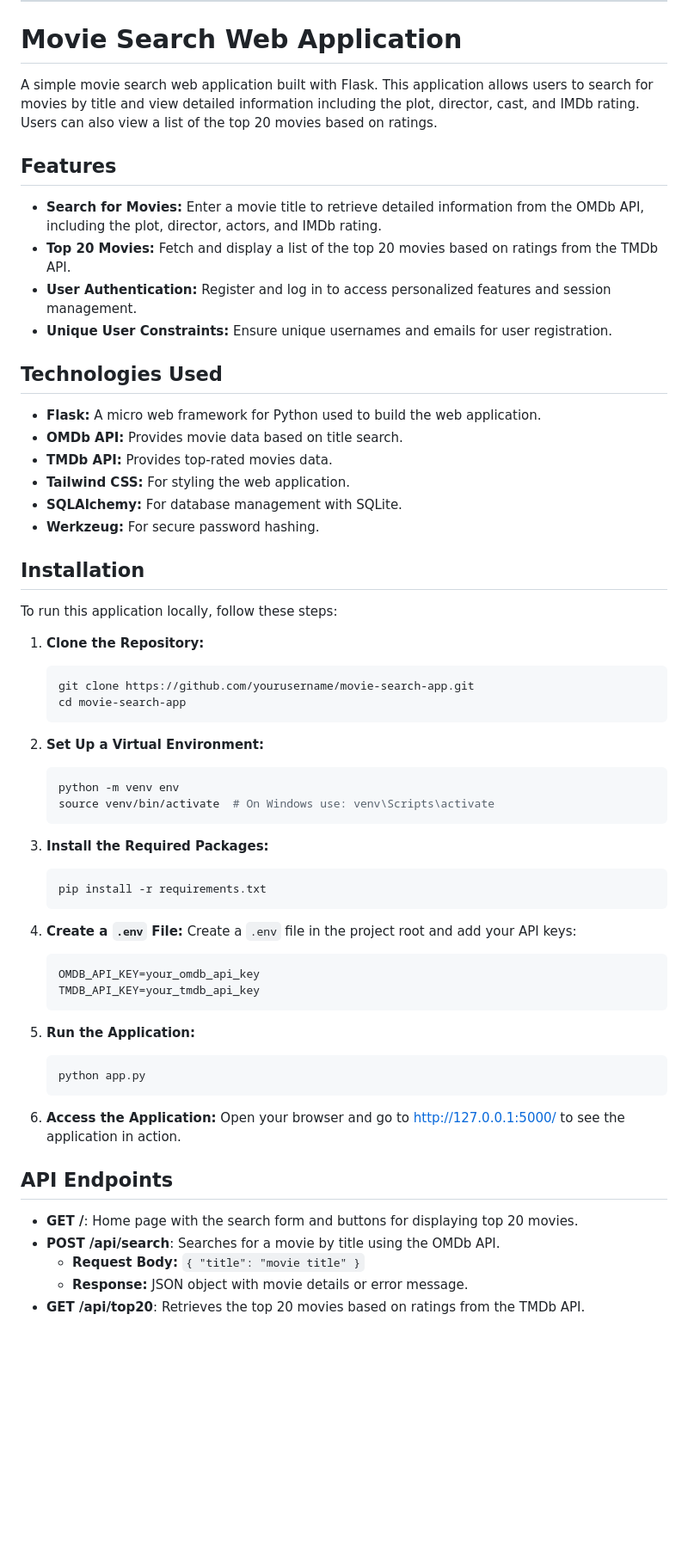
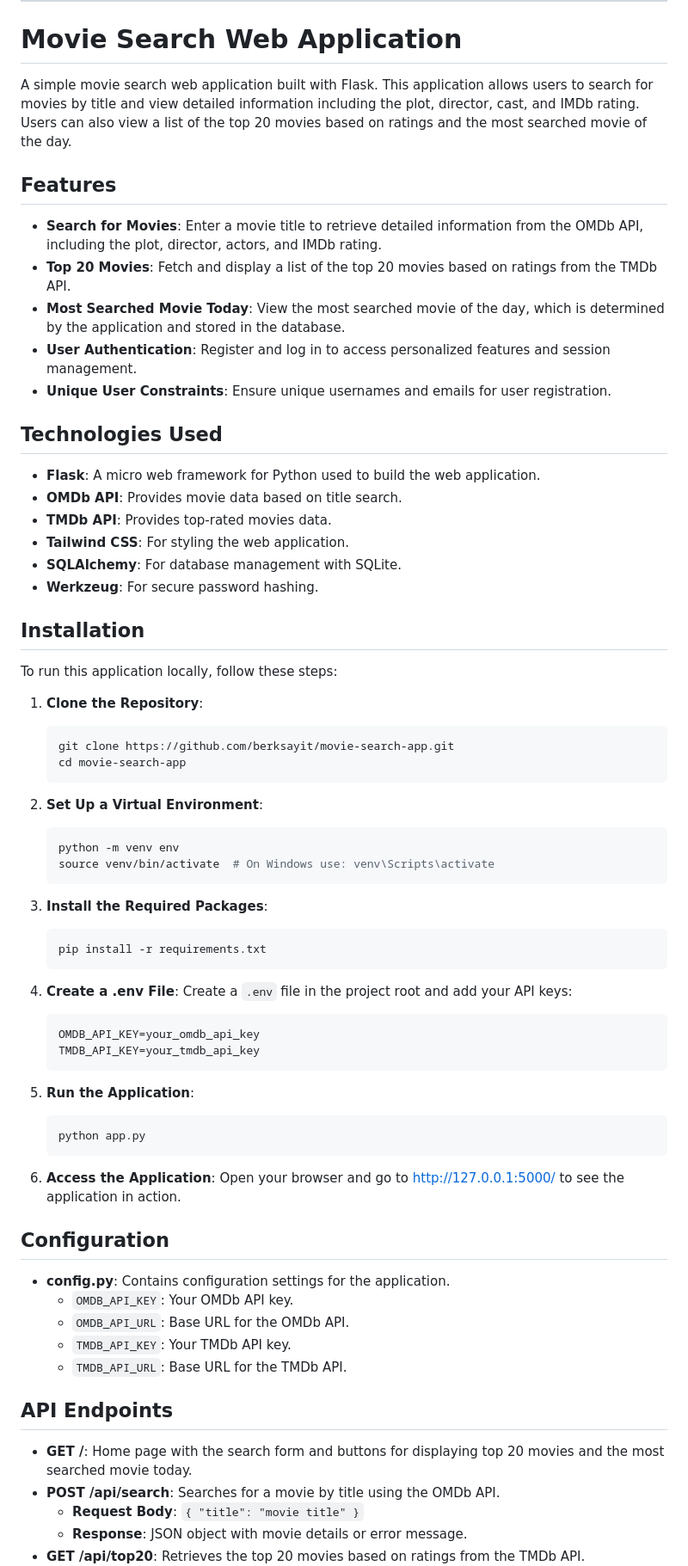
Before and after one commit to Berksayit/movie-recommendation-flask-api, a Markdown page: README.md, the part around one of its changes. Shown at 86% size. GitHub-like rendering; blank space fills up the shorter version.

````diff
--- a/README.md
+++ b/README.md
@@ -3,64 +3,76 @@
 
 # Movie Search Web Application
 
-A simple movie search web application built with Flask. This application allows users to search for movies by title and view detailed information including the plot, director, cast, and IMDb rating. Users can also view a list of the top 20 movies based on ratings.
+A simple movie search web application built with Flask. This application allows users to search for movies by title and view detailed information including the plot, director, cast, and IMDb rating. Users can also view a list of the top 20 movies based on ratings and the most searched movie of the day.
 
 ## Features
 
-- **Search for Movies:** Enter a movie title to retrieve detailed information from the OMDb API, including the plot, director, actors, and IMDb rating.
-- **Top 20 Movies:** Fetch and display a list of the top 20 movies based on ratings from the TMDb API.
-- **User Authentication:** Register and log in to access personalized features and session management.
-- **Unique User Constraints:** Ensure unique usernames and emails for user registration.
+- **Search for Movies**: Enter a movie title to retrieve detailed information from the OMDb API, including the plot, director, actors, and IMDb rating.
+- **Top 20 Movies**: Fetch and display a list of the top 20 movies based on ratings from the TMDb API.
+- **Most Searched Movie Today**: View the most searched movie of the day, which is determined by the application and stored in the database.
+- **User Authentication**: Register and log in to access personalized features and session management.
+- **Unique User Constraints**: Ensure unique usernames and emails for user registration.
 
 ## Technologies Used
 
-- **Flask:** A micro web framework for Python used to build the web application.
-- **OMDb API:** Provides movie data based on title search.
-- **TMDb API:** Provides top-rated movies data.
-- **Tailwind CSS:** For styling the web application.
-- **SQLAlchemy:** For database management with SQLite.
-- **Werkzeug:** For secure password hashing.
+- **Flask**: A micro web framework for Python used to build the web application.
+- **OMDb API**: Provides movie data based on title search.
+- **TMDb API**: Provides top-rated movies data.
+- **Tailwind CSS**: For styling the web application.
+- **SQLAlchemy**: For database management with SQLite.
+- **Werkzeug**: For secure password hashing.
 
 ## Installation
 
 To run this application locally, follow these steps:
 
-1. **Clone the Repository:**
+1. **Clone the Repository**:
+
     ```bash
-    git clone https://github.com/yourusername/movie-search-app.git
+    git clone https://github.com/berksayit/movie-search-app.git
     cd movie-search-app
     ```
 
-2. **Set Up a Virtual Environment:**
+2. **Set Up a Virtual Environment**:
+
     ```bash
     python -m venv env
     source venv/bin/activate  # On Windows use: venv\Scripts\activate
     ```
 
-3. **Install the Required Packages:**
+3. **Install the Required Packages**:
+
     ```bash
     pip install -r requirements.txt
     ```
 
-4. **Create a `.env` File:**
-   Create a `.env` file in the project root and add your API keys:
-    ```plaintext
+4. **Create a .env File**: Create a `.env` file in the project root and add your API keys:
+
+    ```env
     OMDB_API_KEY=your_omdb_api_key
     TMDB_API_KEY=your_tmdb_api_key
     ```
 
-5. **Run the Application:**
+5. **Run the Application**:
+
     ```bash
     python app.py
     ```
 
-6. **Access the Application:**
-   Open your browser and go to [http://127.0.0.1:5000/](http://127.0.0.1:5000/) to see the application in action.
+6. **Access the Application**: Open your browser and go to [http://127.0.0.1:5000/](http://127.0.0.1:5000/) to see the application in action.
+
+## Configuration
+
+- **config.py**: Contains configuration settings for the application.
+  - `OMDB_API_KEY`: Your OMDb API key.
+  - `OMDB_API_URL`: Base URL for the OMDb API.
+  - `TMDB_API_KEY`: Your TMDb API key.
+  - `TMDB_API_URL`: Base URL for the TMDb API.
 
 ## API Endpoints
 
-- **GET /**: Home page with the search form and buttons for displaying top 20 movies.
+- **GET /**: Home page with the search form and buttons for displaying top 20 movies and the most searched movie today.
 - **POST /api/search**: Searches for a movie by title using the OMDb API.
-  - **Request Body:** `{ "title": "movie title" }`
-  - **Response:** JSON object with movie details or error message.
+  - **Request Body**: `{ "title": "movie title" }`
+  - **Response**: JSON object with movie details or error message.
 - **GET /api/top20**: Retrieves the top 20 movies based on ratings from the TMDb API.
````
Also changed, not shown: other parts of README.md (+15 -10 lines).
